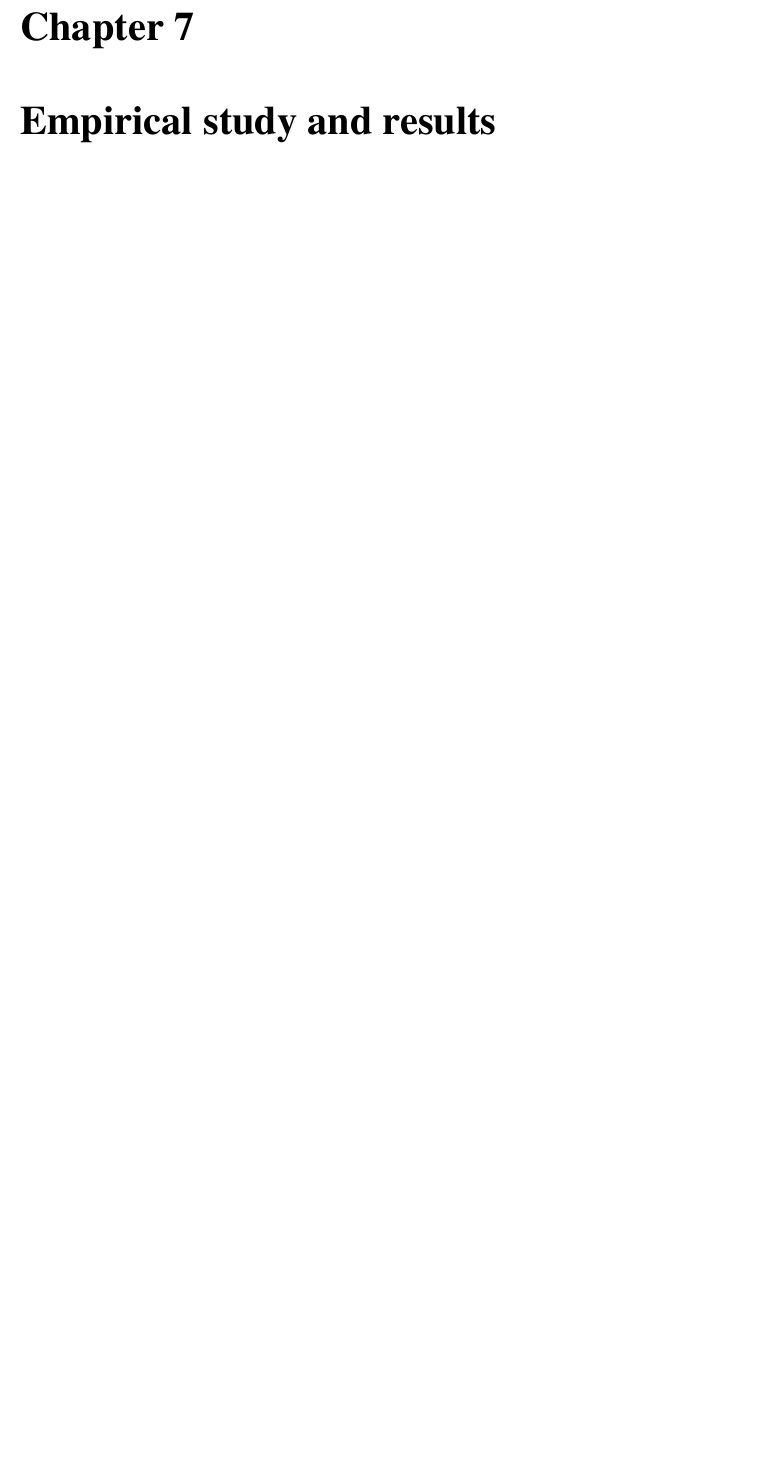
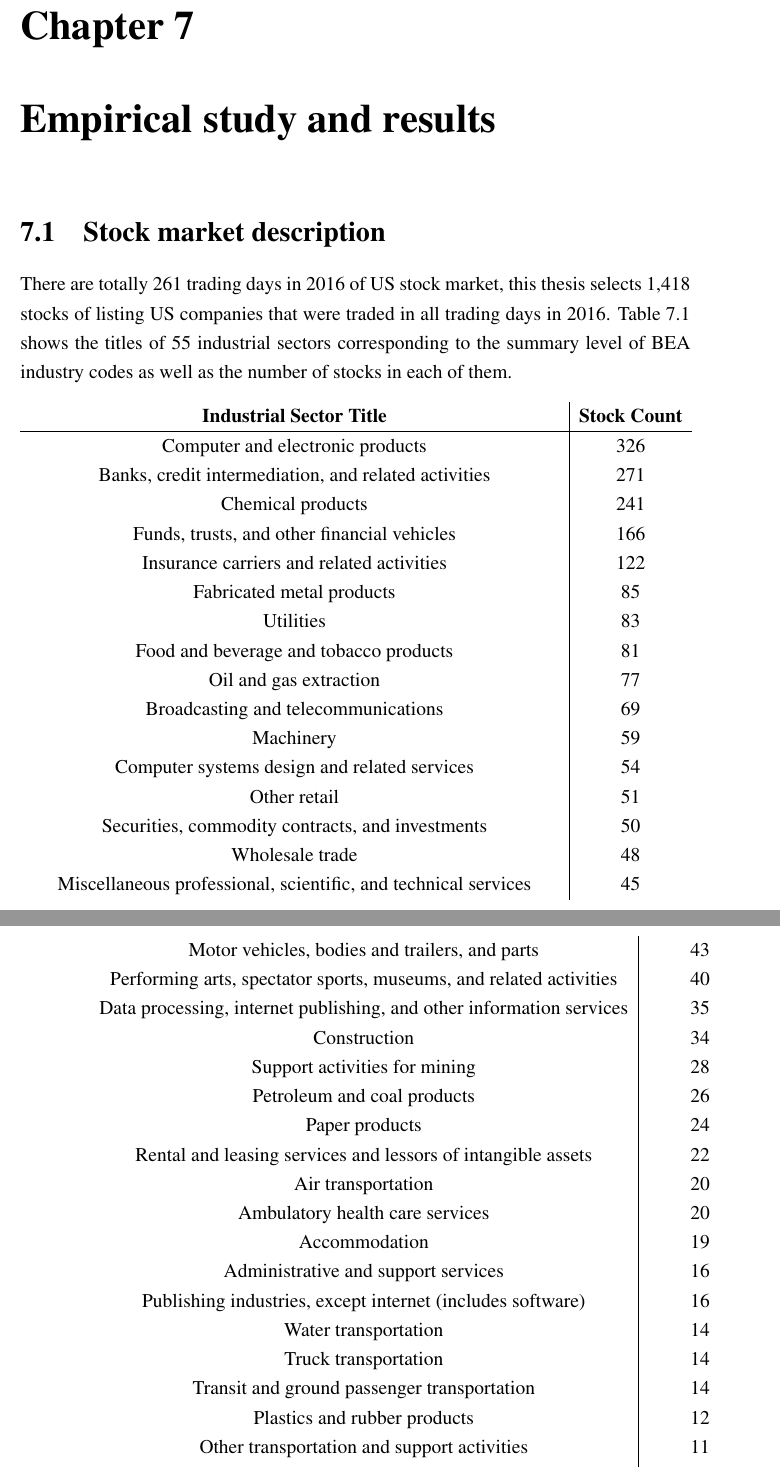
Before and after one commit to brochure/Stock-directed-network-analysis, a LaTeX thesis (report.tex, which reads chapter_result.tex): part of page 32 of 50 before the commit and two parts of pages 32 and 33 of 54 after it, the two joined at a grey line, cut so that both start at the same text, the shorter picture padded with empty space. Compiled offline with pdfLaTeX; a LaTeX package or settings file that is missing is left out.

Commit message:
Add a table

```diff
--- a/chapter_result.tex
+++ b/chapter_result.tex
@@ -1,2 +1,42 @@
 \chapter{Empirical study and results}
 \label{cpt:result}
+\section{Stock market description}
+There are totally 261 trading days in 2016 of US stock market, this thesis selects 1,418 stocks of listing US companies that were traded in all trading days in 2016. Table~\ref{tab:industrytable} shows the titles of 55 industrial sectors corresponding to the summary level of BEA industry codes as well as the number of stocks in each of them.
+\begin{longtable}{c|c}
+	\centering
+	\textbf{Industrial Sector Title} & \textbf{Stock Count}  \\ \hline
+	Computer and electronic products & 326 \\
+	Banks, credit intermediation, and related activities&271 \\
+	Chemical products &241 \\
+	Funds, trusts, and other financial vehicles	&166\\
+	Insurance carriers and related activities&122 \\
+	Fabricated metal products	&85 \\
+	Utilities&	83 \\
+	Food and beverage and tobacco products	&81 \\
+	Oil and gas extraction	&77 \\
+	Broadcasting and telecommunications	&69 \\
+	Machinery&	59 \\
+	Computer systems design and related services&	54 \\
+	Other retail & 51  \\
+	Securities, commodity contracts, and investments & 50 \\
+	Wholesale trade & 48 \\
+	Miscellaneous professional, scientific, and technical services & 45 \\
+	Motor vehicles, bodies and trailers, and parts & 43 \\
+	Performing arts, spectator sports, museums, and related activities & 40 \\
+	Data processing, internet publishing, and other information services & 35 \\
+	Construction & 34 \\
+	Support activities for mining & 28 \\
+	Petroleum and coal products & 26 \\
+	Paper products & 24 \\
+	Rental and leasing services and lessors of intangible assets & 22 \\
+	Air transportation & 20 \\
+	Ambulatory health care services & 20 \\
+	Accommodation & 19 \\
+	Administrative and support services & 16 \\
+	Publishing industries, except internet (includes software) & 16 \\
+	Water transportation & 14 \\
+	Truck transportation & 14 \\
+	Transit and ground passenger transportation & 14 \\
+	Plastics and rubber products & 12 \\
+	Other transportation and support activities & 11 \\
+	Other transportation equipment & 10 \\
@@ -3,3 +66,7 @@
+\end{longtable}
+
+It is not hard to see the composition of stock market are mainly dominated by the financial related industry ("Banks, credit intermediation, and related activities", "Funds, trusts, and other financial vehicles", "Insurance carriers and related activities", "Securities, commodity contracts, and investments", etc.) and computer related industry ("Computer and electronic products", "Computer systems design and related services", "Data processing, internet publishing, and other information services", "Electrical equipment, appliances, and components", etc.).
+
 \section{Network construction}
 This paper first calculated normalised direct requirement and normalised direct demand values for every sectors using formula~\ref{equ:eio_i} and formula~\ref{equ:eio_o} and cross-correlation coefficients between every stock pairs using formula~\ref{equ:corr}.
 
--- a/report.tex
+++ b/report.tex
@@ -10,6 +10,7 @@
 \usepackage{pslatex} % Use Postscript fonts
 %\usepackage{subcaption}
 \usepackage{subfig}
+\usepackage{longtable}
 \usepackage{lipsum}
 \usepackage{algorithm}
 \usepackage[noend]{algpseudocode}
@@ -20,6 +21,9 @@
 \algnewcommand\algorithmicforeach{\textbf{for each}}
 \algdef{S}[FOR]{ForEach}[1]{\algorithmicforeach\ #1\ \algorithmicdo}
 \DeclareMathOperator{\sign}{sign}
+
+\usepackage{array}
+\newcolumntype{C}[1]{>{\centering\arraybackslash}p{#1}}
 
 \newenvironment{breakablealgorithm}
 {% \begin{breakablealgorithm}
```
Also changed, not shown: chapter_background.tex (+1 -0 lines), chapter_conclusion.tex (+2 -2 lines), chapter_introduction.tex (+8 -2 lines), chapter_preprocessing.tex (+4 -2 lines), refs.bib (+7 -0 lines), chapter_result.tex (23 more changed lines).
